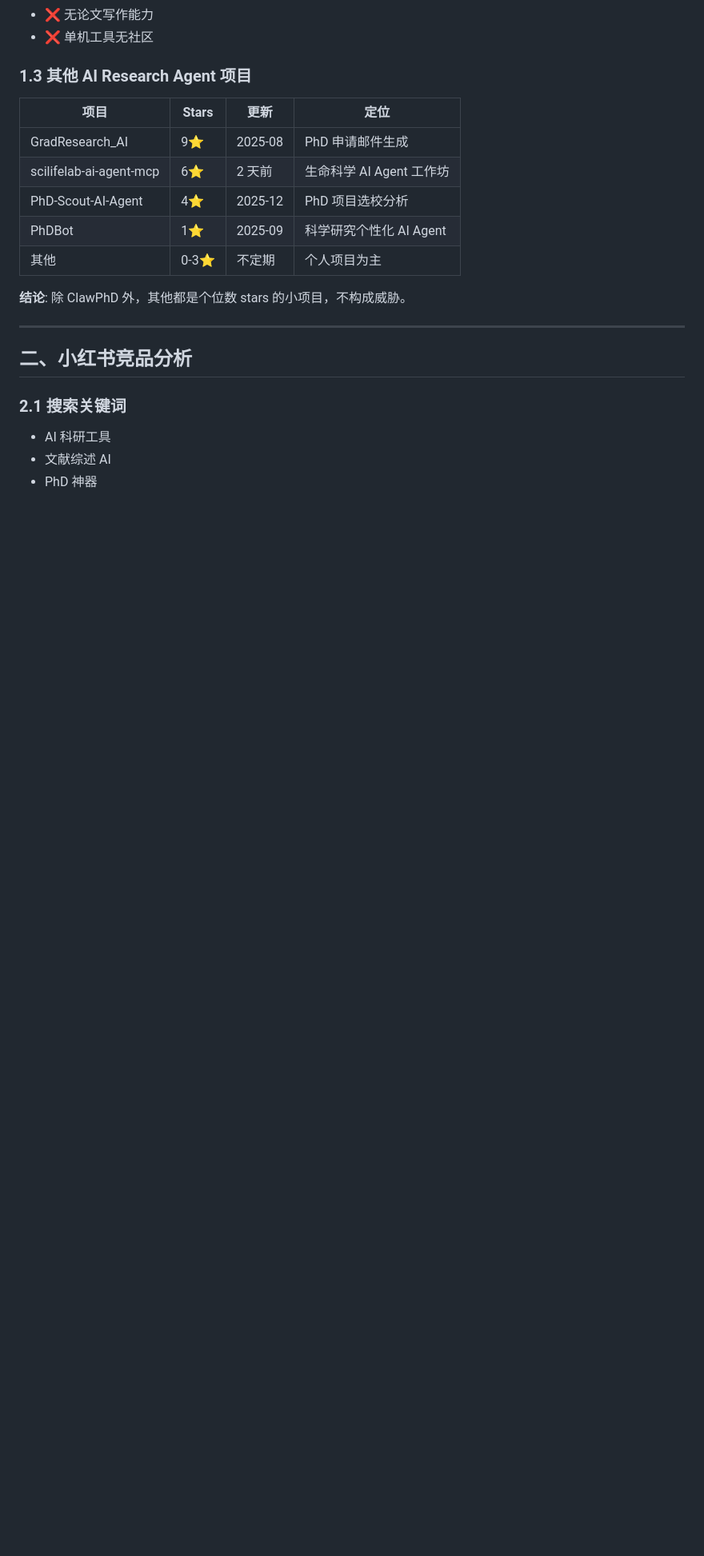
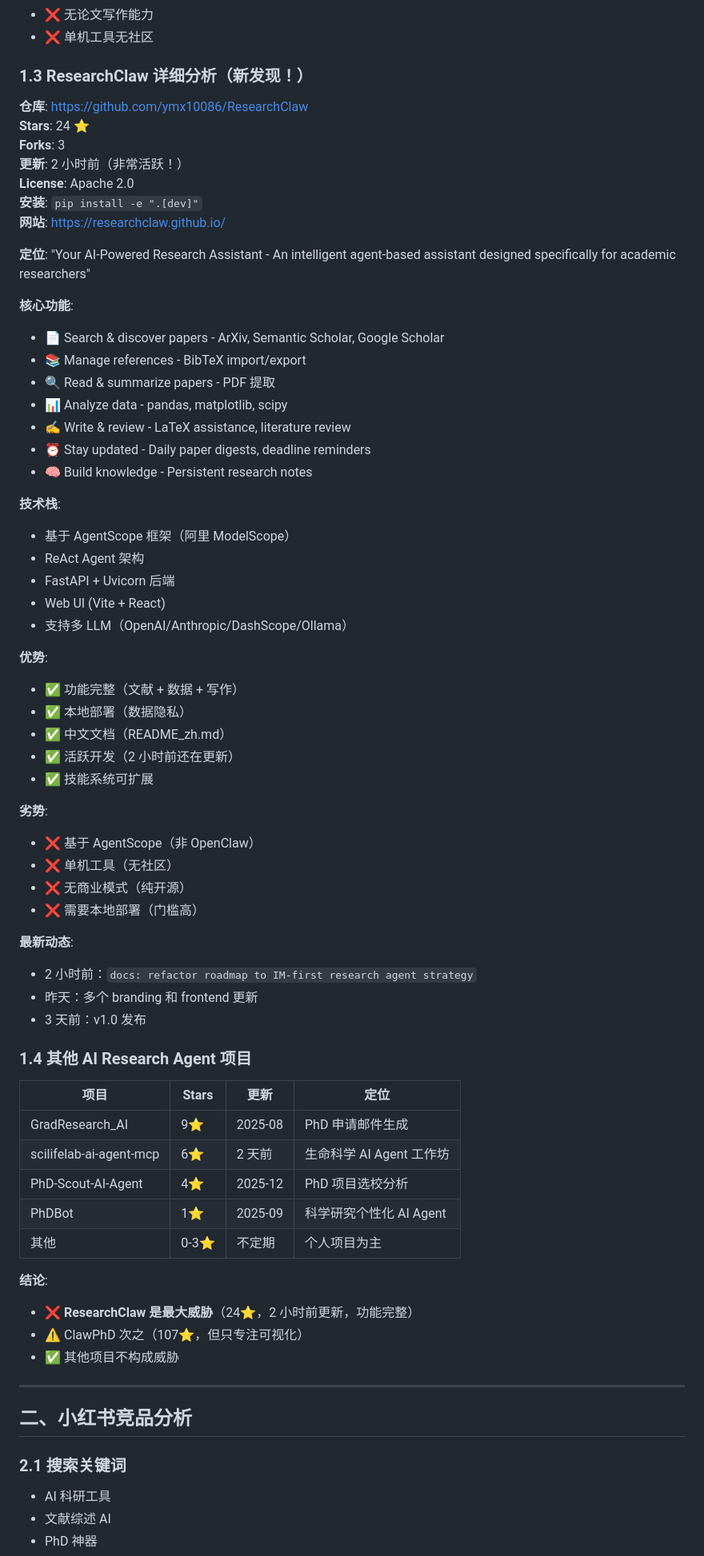
Before and after one commit to redigg/redigg, a Markdown page: market-research-hourly/github-xiaohongshu-competitor-research.md, the part around one of its changes. Shown at 80% size. Drawn GitHub-style; blank space fills up the shorter version.

```diff
--- a/market-research-hourly/github-xiaohongshu-competitor-research.md
+++ b/market-research-hourly/github-xiaohongshu-competitor-research.md
@@ -49,7 +49,53 @@
 - ❌ 无论文写作能力
 - ❌ 单机工具无社区
 
-### 1.3 其他 AI Research Agent 项目
+### 1.3 ResearchClaw 详细分析（新发现！）
+
+**仓库**: https://github.com/ymx10086/ResearchClaw
+**Stars**: 24 ⭐
+**Forks**: 3
+**更新**: 2 小时前（非常活跃！）
+**License**: Apache 2.0
+**安装**: `pip install -e ".[dev]"`
+**网站**: https://researchclaw.github.io/
+
+**定位**: "Your AI-Powered Research Assistant - An intelligent agent-based assistant designed specifically for academic researchers"
+
+**核心功能**:
+- 📄 Search & discover papers - ArXiv, Semantic Scholar, Google Scholar
+- 📚 Manage references - BibTeX import/export
+- 🔍 Read & summarize papers - PDF 提取
+- 📊 Analyze data - pandas, matplotlib, scipy
+- ✍️ Write & review - LaTeX assistance, literature review
+- ⏰ Stay updated - Daily paper digests, deadline reminders
+- 🧠 Build knowledge - Persistent research notes
+
+**技术栈**:
+- 基于 AgentScope 框架（阿里 ModelScope）
+- ReAct Agent 架构
+- FastAPI + Uvicorn 后端
+- Web UI (Vite + React)
+- 支持多 LLM（OpenAI/Anthropic/DashScope/Ollama）
+
+**优势**:
+- ✅ 功能完整（文献 + 数据 + 写作）
+- ✅ 本地部署（数据隐私）
+- ✅ 中文文档（README_zh.md）
+- ✅ 活跃开发（2 小时前还在更新）
+- ✅ 技能系统可扩展
+
+**劣势**:
+- ❌ 基于 AgentScope（非 OpenClaw）
+- ❌ 单机工具（无社区）
+- ❌ 无商业模式（纯开源）
+- ❌ 需要本地部署（门槛高）
+
+**最新动态**:
+- 2 小时前：`docs: refactor roadmap to IM-first research agent strategy`
+- 昨天：多个 branding 和 frontend 更新
+- 3 天前：v1.0 发布
+
+### 1.4 其他 AI Research Agent 项目
 
 | 项目 | Stars | 更新 | 定位 |
 |------|-------|------|------|
@@ -59,7 +105,10 @@
 | PhDBot | 1⭐ | 2025-09 | 科学研究个性化 AI Agent |
 | 其他 | 0-3⭐ | 不定期 | 个人项目为主 |
 
-**结论**: 除 ClawPhD 外，其他都是个位数 stars 的小项目，不构成威胁。
+**结论**:
+- ❌ **ResearchClaw 是最大威胁**（24⭐，2 小时前更新，功能完整）
+- ⚠️ ClawPhD 次之（107⭐，但只专注可视化）
+- ✅ 其他项目不构成威胁
 
 ---
 
```
Also changed, not shown: other parts of market-research-hourly/github-xiaohongshu-competitor-research.md (+51 -22 lines).
